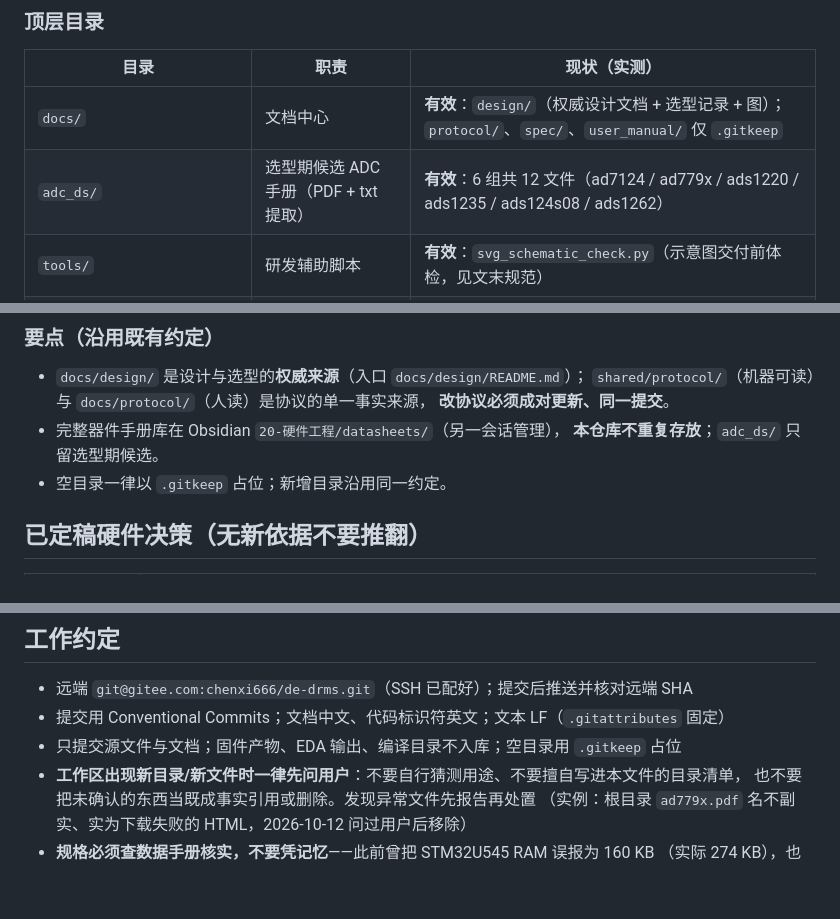
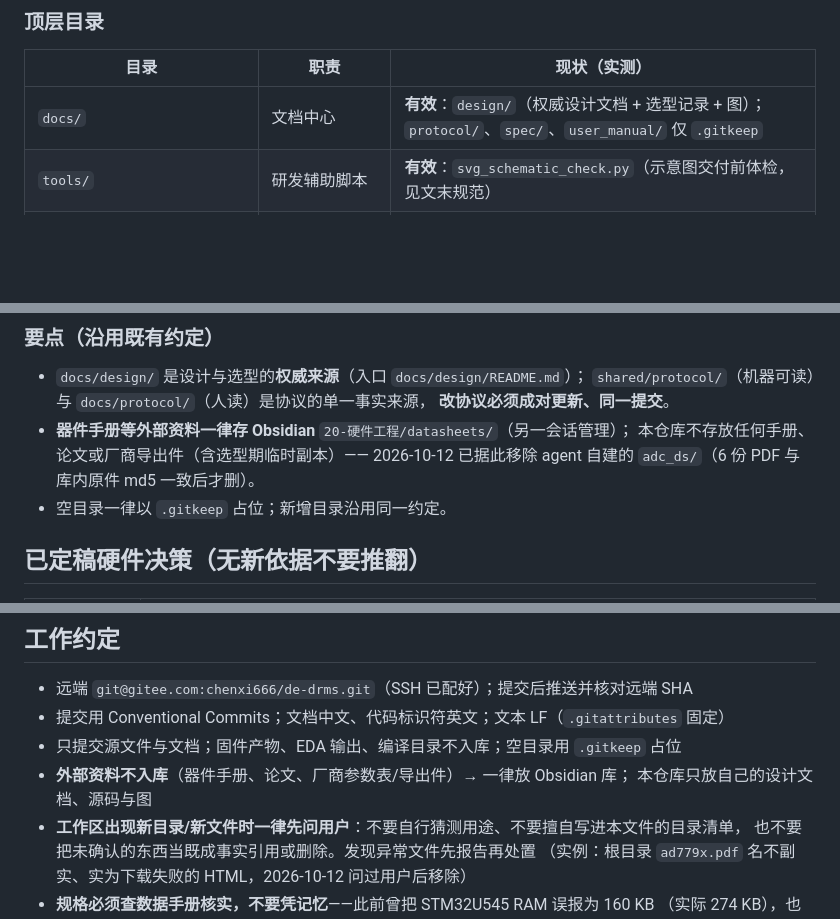
Before and after one commit to chenxi-z/de-drms, a Markdown page: AGENTS.md, 3 parts joined by grey strips. GitHub-like rendering; blank space fills up the shorter version.

Commit message:
chore(repo): 移除 adc_ds/ 手册副本，外部资料统一由 Obsidian 库管理（同步 AGENTS.md）

```diff
--- a/AGENTS.md
+++ b/AGENTS.md
@@ -35,7 +35,6 @@
 | 目录 | 职责 | 现状（实测） |
 | --- | --- | --- |
 | `docs/` | 文档中心 | **有效**：`design/`（权威设计文档 + 选型记录 + 图）；`protocol/`、`spec/`、`user_manual/` 仅 `.gitkeep` |
-| `adc_ds/` | 选型期候选 ADC 手册（PDF + txt 提取） | **有效**：6 组共 12 文件（ad7124 / ad779x / ads1220 / ads1235 / ads124s08 / ads1262） |
 | `tools/` | 研发辅助脚本 | **有效**：`svg_schematic_check.py`（示意图交付前体检，见文末规范） |
 | `shared/protocol/` | 上下位机协议的**机器可读**权威定义 | 空占位（`.gitkeep`） |
 | `firmware/` `host/` `hardware/` `mechanical/` | 下位机 / 上位机 / 硬件 / 结构 | 空占位（仅 `.gitkeep`） |
@@ -46,8 +45,9 @@
 - `docs/design/` 是设计与选型的**权威来源**（入口 `docs/design/README.md`）；
   `shared/protocol/`（机器可读）与 `docs/protocol/`（人读）是协议的单一事实来源，
   **改协议必须成对更新、同一提交**。
-- 完整器件手册库在 Obsidian `20-硬件工程/datasheets/`（另一会话管理），
-  **本仓库不重复存放**；`adc_ds/` 只留选型期候选。
+- **器件手册等外部资料一律存 Obsidian** `20-硬件工程/datasheets/`（另一会话管理）；
+  本仓库不存放任何手册、论文或厂商导出件（含选型期临时副本）——
+  2026-10-12 已据此移除 agent 自建的 `adc_ds/`（6 份 PDF 与库内原件 md5 一致后才删）。
 - 空目录一律以 `.gitkeep` 占位；新增目录沿用同一约定。
 
 ## 已定稿硬件决策（无新依据不要推翻）
@@ -91,6 +91,8 @@
 - 远端 `git@gitee.com:chenxi666/de-drms.git`（SSH 已配好）；提交后推送并核对远端 SHA
 - 提交用 Conventional Commits；文档中文、代码标识符英文；文本 LF（`.gitattributes` 固定）
 - 只提交源文件与文档；固件产物、EDA 输出、编译目录不入库；空目录用 `.gitkeep` 占位
+- **外部资料不入库**（器件手册、论文、厂商参数表/导出件）→ 一律放 Obsidian 库；
+  本仓库只放自己的设计文档、源码与图
 - **工作区出现新目录/新文件时一律先问用户**：不要自行猜测用途、不要擅自写进本文件的目录清单，
   也不要把未确认的东西当既成事实引用或删除。发现异常文件先报告再处置
   （实例：根目录 `ad779x.pdf` 名不副实、实为下载失败的 HTML，2026-10-12 问过用户后移除）
```
